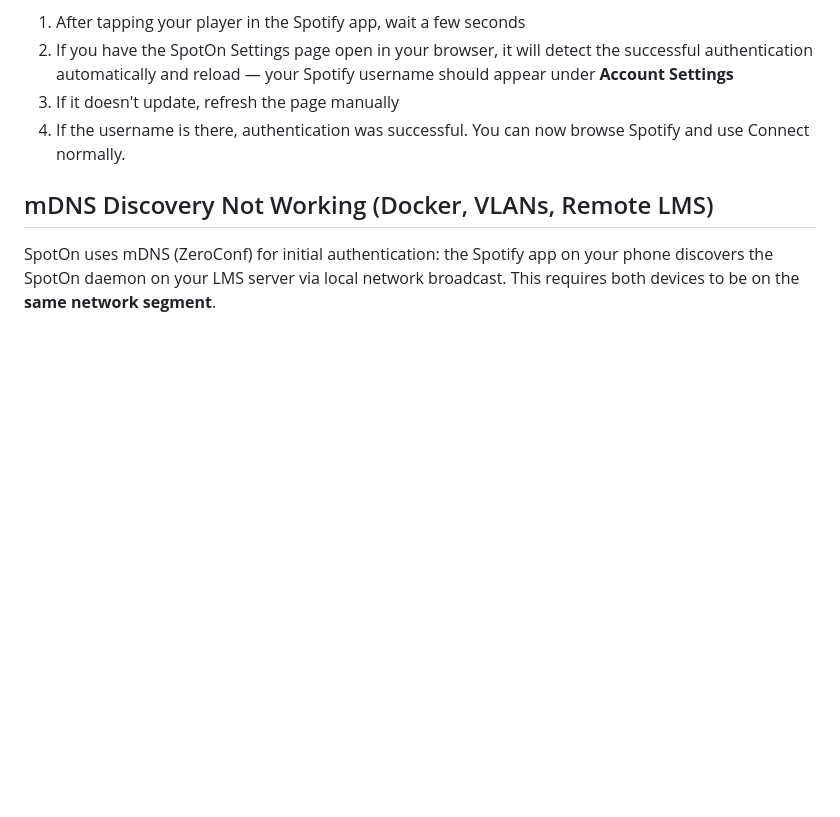
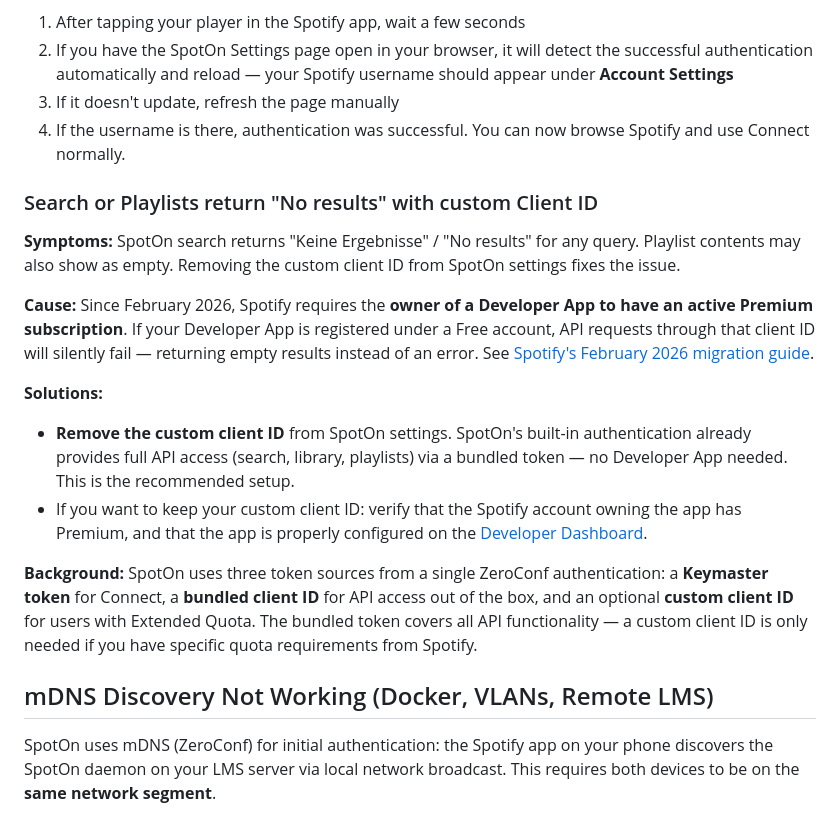
Before and after one commit to ElMikosch/spoton, a Markdown page: TROUBLESHOOTING.md, the part around the change. Drawn GitHub-style; blank space fills up the shorter version.

Commit message:
docs: add custom client ID troubleshooting entry
Search/playlists returning empty results when using a custom Spotify
Developer App client ID — likely caused by the Feb 2026 requirement
for Premium on the app owner account. Documents the three token sources
and recommends the bundled token setup.

Co-Authored-By: Claude Opus 4.6 (1M context) <noreply@anthropic.com>

```diff
--- a/TROUBLESHOOTING.md
+++ b/TROUBLESHOOTING.md
@@ -52,6 +52,18 @@ If the issue persists, collect a diagnostic bundle and include your Docker setup
 2. If you have the SpotOn Settings page open in your browser, it will detect the successful authentication automatically and reload — your Spotify username should appear under **Account Settings**
 3. If it doesn't update, refresh the page manually
 4. If the username is there, authentication was successful. You can now browse Spotify and use Connect normally.
+
+### Search or Playlists return "No results" with custom Client ID
+
+**Symptoms:** SpotOn search returns "Keine Ergebnisse" / "No results" for any query. Playlist contents may also show as empty. Removing the custom client ID from SpotOn settings fixes the issue.
+
+**Cause:** Since February 2026, Spotify requires the **owner of a Developer App to have an active Premium subscription**. If your Developer App is registered under a Free account, API requests through that client ID will silently fail — returning empty results instead of an error. See [Spotify's February 2026 migration guide](https://developer.spotify.com/documentation/web-api/tutorials/february-2026-migration-guide).
+
+**Solutions:**
+- **Remove the custom client ID** from SpotOn settings. SpotOn's built-in authentication already provides full API access (search, library, playlists) via a bundled token — no Developer App needed. This is the recommended setup.
+- If you want to keep your custom client ID: verify that the Spotify account owning the app has Premium, and that the app is properly configured on the [Developer Dashboard](https://developer.spotify.com/dashboard).
+
+**Background:** SpotOn uses three token sources from a single ZeroConf authentication: a **Keymaster token** for Connect, a **bundled client ID** for API access out of the box, and an optional **custom client ID** for users with Extended Quota. The bundled token covers all API functionality — a custom client ID is only needed if you have specific quota requirements from Spotify.
 
 ## mDNS Discovery Not Working (Docker, VLANs, Remote LMS)
 
```
